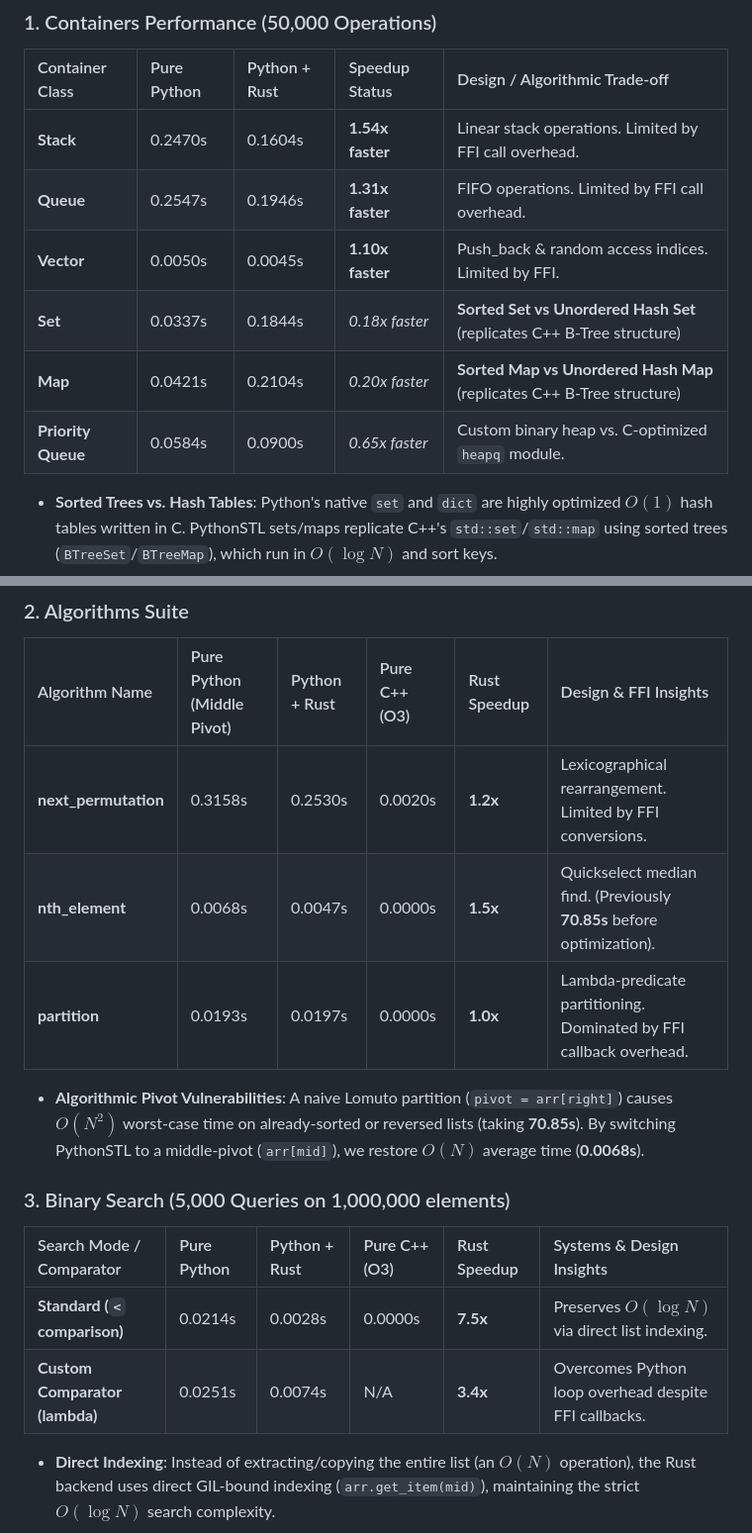
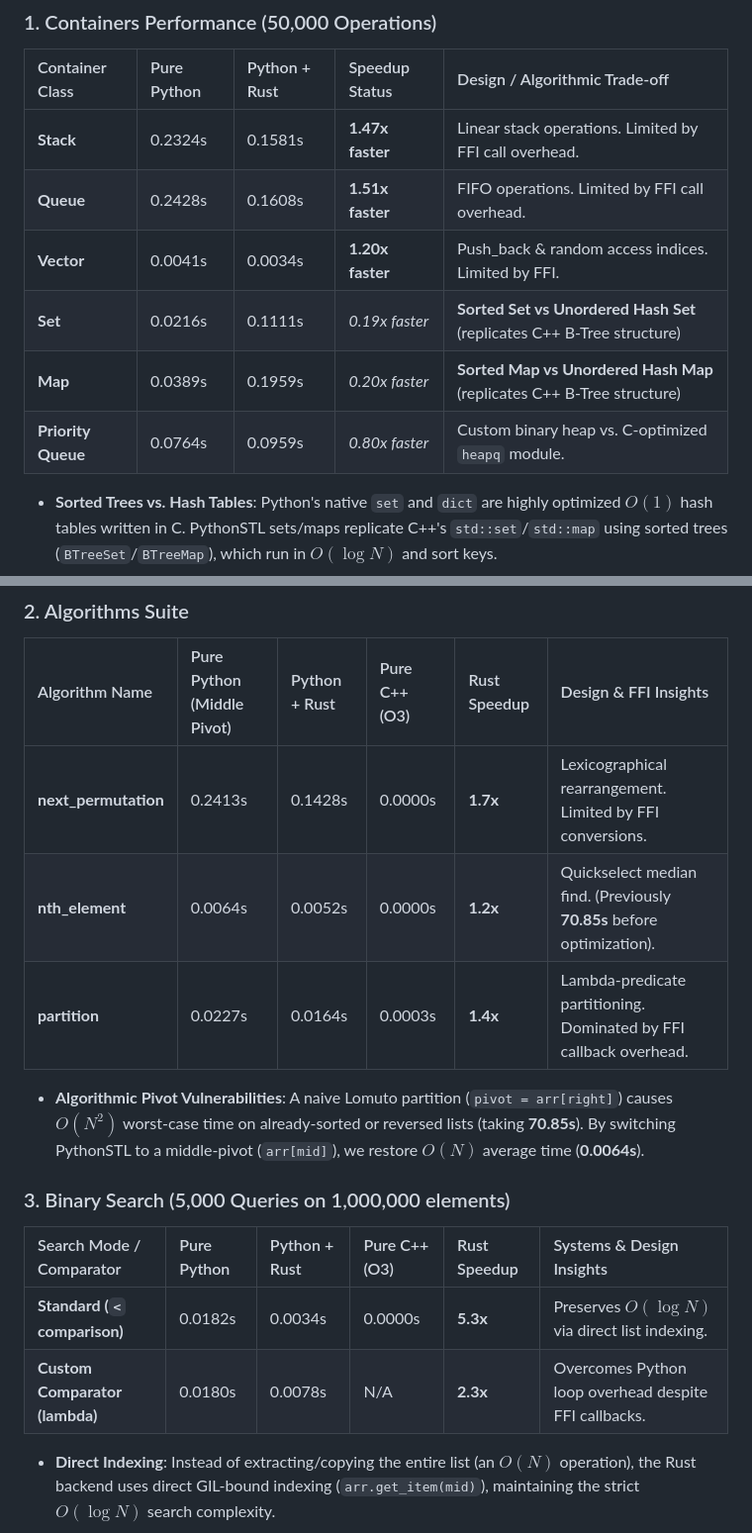
Before and after one commit to AnshMNSoni/PythonSTL, a Markdown page: README.md, 2 parts joined by grey strips. Shown at 99% size. GitHub-like rendering.

Commit message:
fix(readme) update the readme benchmarks sectoin

```diff
--- a/README.md
+++ b/README.md
@@ -328,12 +328,12 @@ PythonSTL includes a compiled Rust backend (built with PyO3 and Maturin) for hig
 
 | Container Class | Pure Python | Python + Rust | Speedup Status | Design / Algorithmic Trade-off |
 | :--- | :--- | :--- | :--- | :--- |
-| **Stack** | 0.2470s | 0.1604s | **1.54x faster** | Linear stack operations. Limited by FFI call overhead. |
-| **Queue** | 0.2547s | 0.1946s | **1.31x faster** | FIFO operations. Limited by FFI call overhead. |
-| **Vector** | 0.0050s | 0.0045s | **1.10x faster** | Push_back & random access indices. Limited by FFI. |
-| **Set** | 0.0337s | 0.1844s | *0.18x faster* | **Sorted Set vs Unordered Hash Set** (replicates C++ B-Tree structure) |
-| **Map** | 0.0421s | 0.2104s | *0.20x faster* | **Sorted Map vs Unordered Hash Map** (replicates C++ B-Tree structure) |
-| **Priority Queue**| 0.0584s | 0.0900s | *0.65x faster* | Custom binary heap vs. C-optimized `heapq` module. |
+| **Stack** | 0.2324s | 0.1581s | **1.47x faster** | Linear stack operations. Limited by FFI call overhead. |
+| **Queue** | 0.2428s | 0.1608s | **1.51x faster** | FIFO operations. Limited by FFI call overhead. |
+| **Vector** | 0.0041s | 0.0034s | **1.20x faster** | Push_back & random access indices. Limited by FFI. |
+| **Set** | 0.0216s | 0.1111s | *0.19x faster* | **Sorted Set vs Unordered Hash Set** (replicates C++ B-Tree structure) |
+| **Map** | 0.0389s | 0.1959s | *0.20x faster* | **Sorted Map vs Unordered Hash Map** (replicates C++ B-Tree structure) |
+| **Priority Queue**| 0.0764s | 0.0959s | *0.80x faster* | Custom binary heap vs. C-optimized `heapq` module. |
 
 * **Sorted Trees vs. Hash Tables**: Python's native `set` and `dict` are highly optimized $O(1)$ hash tables written in C. PythonSTL sets/maps replicate C++'s `std::set`/`std::map` using sorted trees (`BTreeSet`/`BTreeMap`), which run in $O(\log N)$ and sort keys.
 * **FFI overhead**: Storing arbitrary Python objects in Rust requires acquiring the GIL and calling back into the Python VM for comparisons, creating high FFI boundaries.
@@ -342,18 +342,18 @@ PythonSTL includes a compiled Rust backend (built with PyO3 and Maturin) for hig
 
 | Algorithm Name | Pure Python (Middle Pivot) | Python + Rust | Pure C++ (O3) | Rust Speedup | Design & FFI Insights |
 | :--- | :--- | :--- | :--- | :--- | :--- |
-| **next_permutation** | 0.3158s | 0.2530s | 0.0020s | **1.2x** | Lexicographical rearrangement. Limited by FFI conversions. |
-| **nth_element** | 0.0068s | 0.0047s | 0.0000s | **1.5x** | Quickselect median find. (Previously **70.85s** before optimization). |
-| **partition** | 0.0193s | 0.0197s | 0.0000s | **1.0x** | Lambda-predicate partitioning. Dominated by FFI callback overhead. |
+| **next_permutation** | 0.2413s | 0.1428s | 0.0000s | **1.7x** | Lexicographical rearrangement. Limited by FFI conversions. |
+| **nth_element** | 0.0064s | 0.0052s | 0.0000s | **1.2x** | Quickselect median find. (Previously **70.85s** before optimization). |
+| **partition** | 0.0227s | 0.0164s | 0.0003s | **1.4x** | Lambda-predicate partitioning. Dominated by FFI callback overhead. |
 
-* **Algorithmic Pivot Vulnerabilities**: A naive Lomuto partition (`pivot = arr[right]`) causes $O(N^2)$ worst-case time on already-sorted or reversed lists (taking **70.85s**). By switching PythonSTL to a middle-pivot (`arr[mid]`), we restore $O(N)$ average time (**0.0068s**).
+* **Algorithmic Pivot Vulnerabilities**: A naive Lomuto partition (`pivot = arr[right]`) causes $O(N^2)$ worst-case time on already-sorted or reversed lists (taking **70.85s**). By switching PythonSTL to a middle-pivot (`arr[mid]`), we restore $O(N)$ average time (**0.0064s**).
 
 ### 3. Binary Search (5,000 Queries on 1,000,000 elements)
 
 | Search Mode / Comparator | Pure Python | Python + Rust | Pure C++ (O3) | Rust Speedup | Systems & Design Insights |
 | :--- | :--- | :--- | :--- | :--- | :--- |
-| **Standard (`<` comparison)** | 0.0214s | 0.0028s | 0.0000s | **7.5x** | Preserves $O(\log N)$ via direct list indexing. |
-| **Custom Comparator (lambda)**| 0.0251s | 0.0074s | N/A | **3.4x** | Overcomes Python loop overhead despite FFI callbacks. |
+| **Standard (`<` comparison)** | 0.0182s | 0.0034s | 0.0000s | **5.3x** | Preserves $O(\log N)$ via direct list indexing. |
+| **Custom Comparator (lambda)**| 0.0180s | 0.0078s | N/A | **2.3x** | Overcomes Python loop overhead despite FFI callbacks. |
 
 * **Direct Indexing**: Instead of extracting/copying the entire list (an $O(N)$ operation), the Rust backend uses direct GIL-bound indexing (`arr.get_item(mid)`), maintaining the strict $O(\log N)$ search complexity.
 
```
